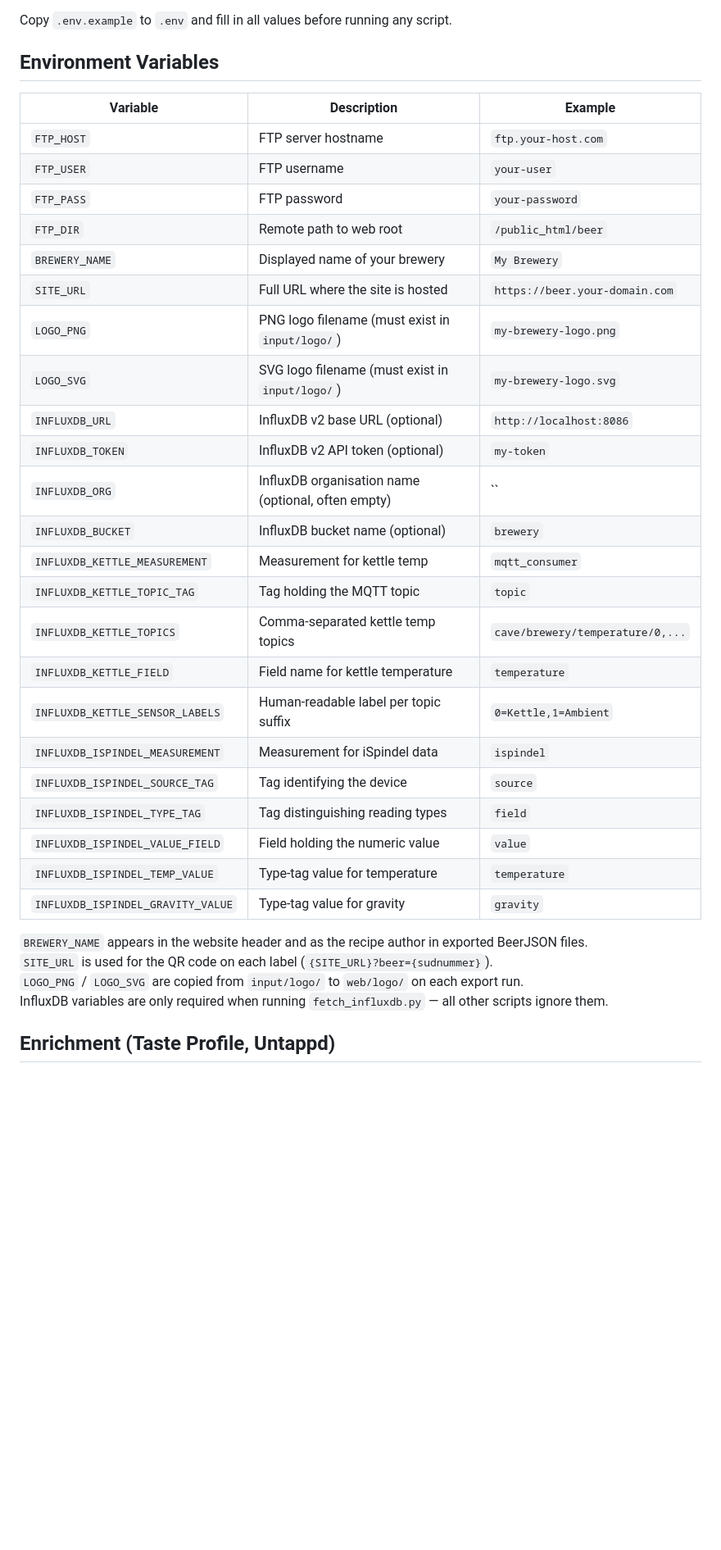
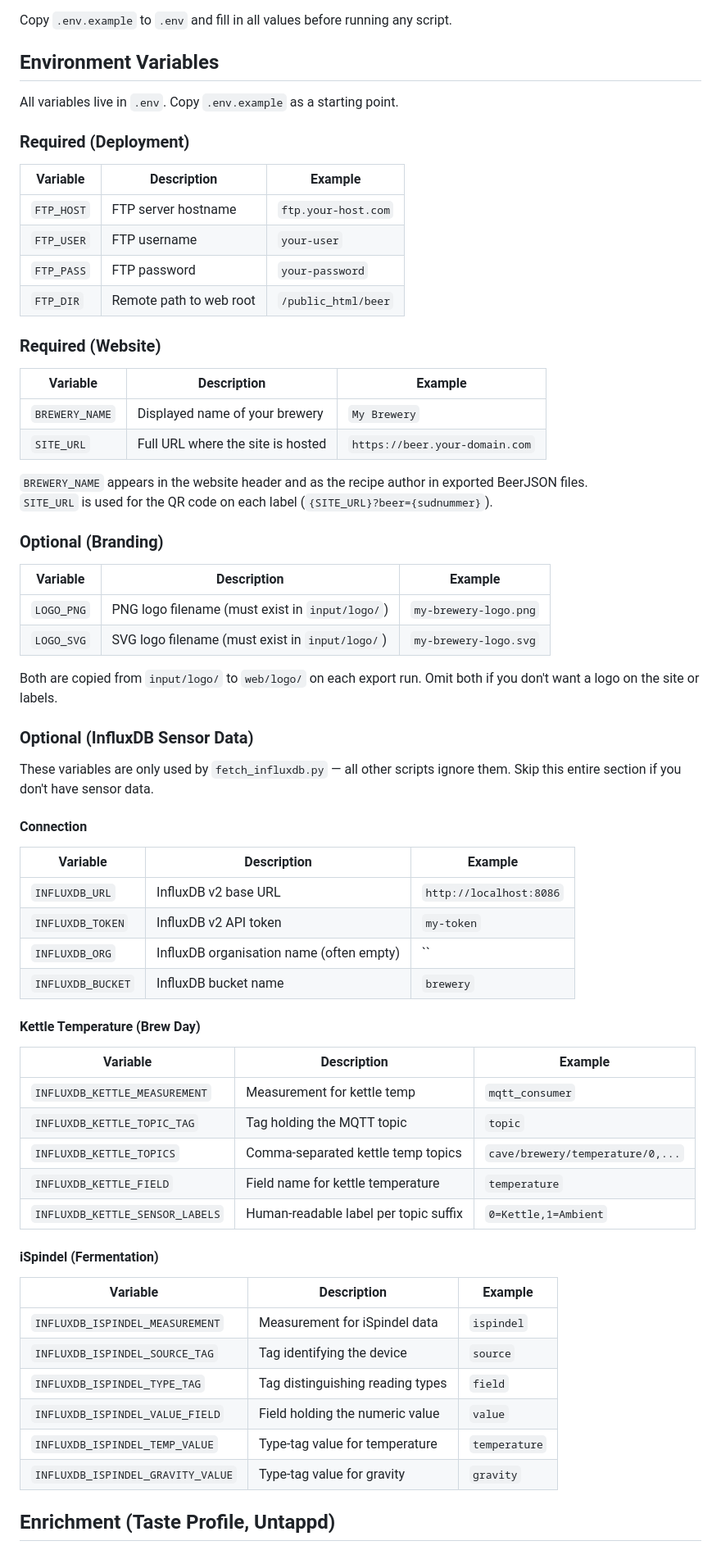
Before and after one commit to Gr3yh0und/brewlog, a Markdown page: docs/CONFIGURATION.md, the part around the change. Shown at 82% size. Rendered like a GitHub page; blank space fills up the shorter version.

Commit message:
Categorize env vars in CONFIGURATION.md (required vs optional)

```diff
--- a/docs/CONFIGURATION.md
+++ b/docs/CONFIGURATION.md
@@ -3,6 +3,10 @@
 Copy `.env.example` to `.env` and fill in all values before running any script.
 
 ## Environment Variables
+
+All variables live in `.env`. Copy `.env.example` as a starting point.
+
+### Required (Deployment)
 
 | Variable | Description | Example |
 |---|---|---|
@@ -10,30 +14,59 @@ Copy `.env.example` to `.env` and fill in all values before running any script.
 | `FTP_USER` | FTP username | `your-user` |
 | `FTP_PASS` | FTP password | `your-password` |
 | `FTP_DIR` | Remote path to web root | `/public_html/beer` |
+
+### Required (Website)
+
+| Variable | Description | Example |
+|---|---|---|
 | `BREWERY_NAME` | Displayed name of your brewery | `My Brewery` |
 | `SITE_URL` | Full URL where the site is hosted | `https://beer.your-domain.com` |
+
+`BREWERY_NAME` appears in the website header and as the recipe author in exported BeerJSON files.
+`SITE_URL` is used for the QR code on each label (`{SITE_URL}?beer={sudnummer}`).
+
+### Optional (Branding)
+
+| Variable | Description | Example |
+|---|---|---|
 | `LOGO_PNG` | PNG logo filename (must exist in `input/logo/`) | `my-brewery-logo.png` |
 | `LOGO_SVG` | SVG logo filename (must exist in `input/logo/`) | `my-brewery-logo.svg` |
-| `INFLUXDB_URL` | InfluxDB v2 base URL (optional) | `http://localhost:8086` |
-| `INFLUXDB_TOKEN` | InfluxDB v2 API token (optional) | `my-token` |
-| `INFLUXDB_ORG` | InfluxDB organisation name (optional, often empty) | `` |
-| `INFLUXDB_BUCKET` | InfluxDB bucket name (optional) | `brewery` |
+
+Both are copied from `input/logo/` to `web/logo/` on each export run. Omit both if you don't want a logo on the site or labels.
+
+### Optional (InfluxDB Sensor Data)
+
+These variables are only used by `fetch_influxdb.py` — all other scripts ignore them. Skip this entire section if you don't have sensor data.
+
+#### Connection
+
+| Variable | Description | Example |
+|---|---|---|
+| `INFLUXDB_URL` | InfluxDB v2 base URL | `http://localhost:8086` |
+| `INFLUXDB_TOKEN` | InfluxDB v2 API token | `my-token` |
+| `INFLUXDB_ORG` | InfluxDB organisation name (often empty) | `` |
+| `INFLUXDB_BUCKET` | InfluxDB bucket name | `brewery` |
+
+#### Kettle Temperature (Brew Day)
+
+| Variable | Description | Example |
+|---|---|---|
 | `INFLUXDB_KETTLE_MEASUREMENT` | Measurement for kettle temp | `mqtt_consumer` |
 | `INFLUXDB_KETTLE_TOPIC_TAG` | Tag holding the MQTT topic | `topic` |
 | `INFLUXDB_KETTLE_TOPICS` | Comma-separated kettle temp topics | `cave/brewery/temperature/0,...` |
 | `INFLUXDB_KETTLE_FIELD` | Field name for kettle temperature | `temperature` |
 | `INFLUXDB_KETTLE_SENSOR_LABELS` | Human-readable label per topic suffix | `0=Kettle,1=Ambient` |
+
+#### iSpindel (Fermentation)
+
+| Variable | Description | Example |
+|---|---|---|
 | `INFLUXDB_ISPINDEL_MEASUREMENT` | Measurement for iSpindel data | `ispindel` |
 | `INFLUXDB_ISPINDEL_SOURCE_TAG` | Tag identifying the device | `source` |
 | `INFLUXDB_ISPINDEL_TYPE_TAG` | Tag distinguishing reading types | `field` |
 | `INFLUXDB_ISPINDEL_VALUE_FIELD` | Field holding the numeric value | `value` |
 | `INFLUXDB_ISPINDEL_TEMP_VALUE` | Type-tag value for temperature | `temperature` |
 | `INFLUXDB_ISPINDEL_GRAVITY_VALUE` | Type-tag value for gravity | `gravity` |
-
-`BREWERY_NAME` appears in the website header and as the recipe author in exported BeerJSON files.
-`SITE_URL` is used for the QR code on each label (`{SITE_URL}?beer={sudnummer}`).
-`LOGO_PNG` / `LOGO_SVG` are copied from `input/logo/` to `web/logo/` on each export run.
-InfluxDB variables are only required when running `fetch_influxdb.py` — all other scripts ignore them.
 
 ## Enrichment (Taste Profile, Untappd)
 
```
